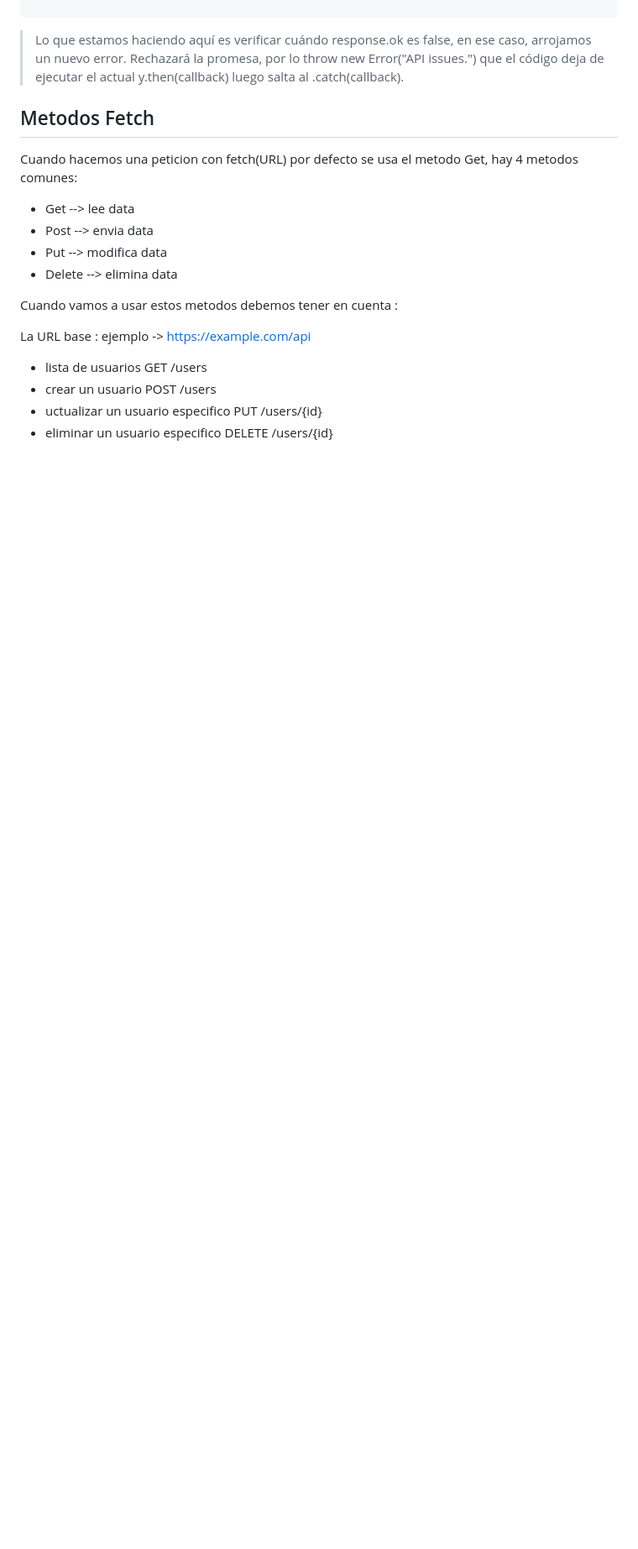
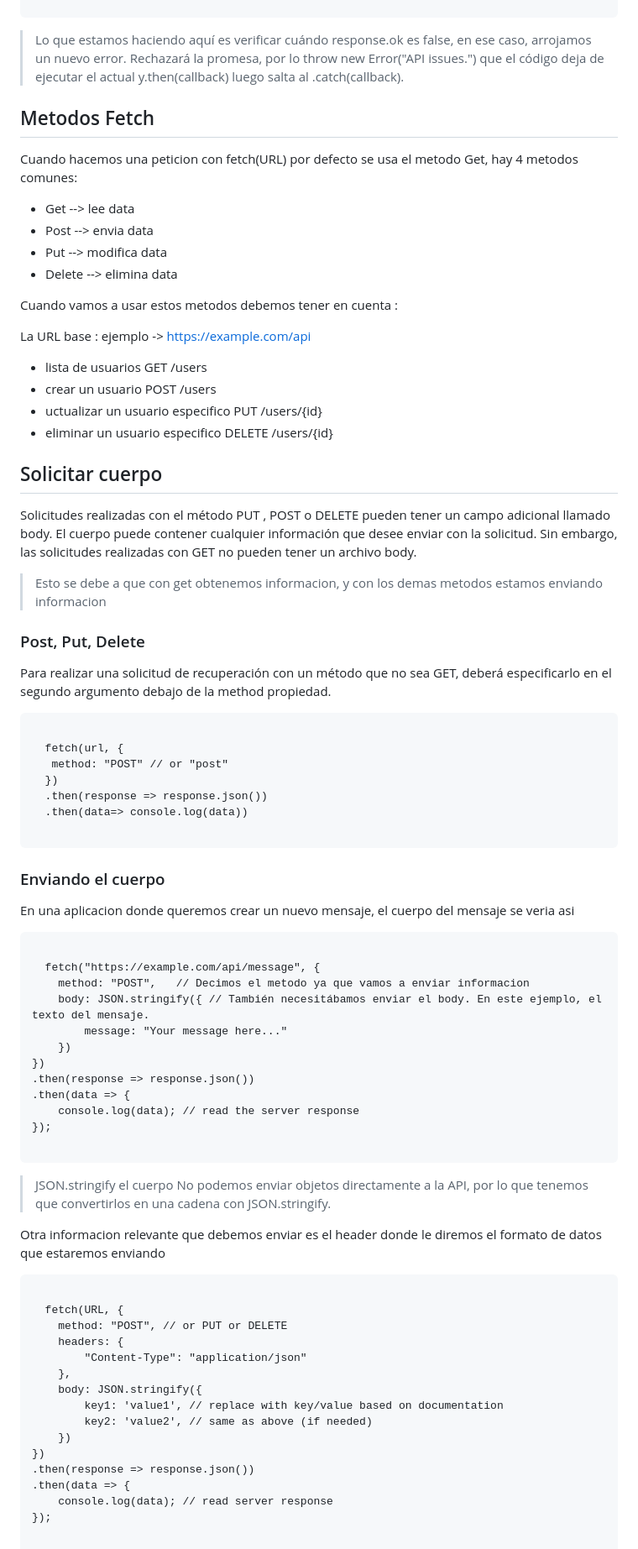
Before and after one commit to Leydisfh/javascript-course, a Markdown page: fetch/readme.md, the part around the change. Shown at 84% size. GitHub-like rendering; blank space fills up the shorter version.

```diff
--- a/fetch/readme.md
+++ b/fetch/readme.md
@@ -110,3 +110,57 @@ La URL base : ejemplo -> https://example.com/api
 * crear un usuario POST /users
 * uctualizar un usuario especifico PUT /users/{id}
 * eliminar un usuario especifico DELETE /users/{id}
+## Solicitar cuerpo
+Solicitudes realizadas con el método PUT , POST o DELETE pueden tener un campo adicional llamado body. El cuerpo puede contener cualquier información que desee enviar con la solicitud. Sin embargo, las solicitudes realizadas con GET no pueden tener un archivo body.
+> Esto se debe a que con get obtenemos informacion, y con los demas metodos estamos enviando informacion
+
+### Post, Put, Delete
+Para realizar una solicitud de recuperación con un método que no sea GET, deberá especificarlo en el segundo argumento debajo de la method propiedad.
+<pre>
+ <code>
+  fetch(url, {
+   method: "POST" // or "post"
+  })
+  .then(response => response.json())
+  .then(data=> console.log(data))
+ </code>
+</pre>
+
+### Enviando el cuerpo
+En una aplicacion donde queremos crear un nuevo mensaje, el cuerpo del mensaje se veria asi
+<pre>
+ <code>
+  fetch("https://example.com/api/message", {
+    method: "POST",   // Decimos el metodo ya que vamos a enviar informacion
+    body: JSON.stringify({ // También necesitábamos enviar el body. En este ejemplo, el texto del mensaje.
+        message: "Your message here..."
+    })
+})
+.then(response => response.json())
+.then(data => {
+    console.log(data); // read the server response
+});
+ </code>
+</pre>
+> JSON.stringify el cuerpo
+No podemos enviar objetos directamente a la API, por lo que tenemos que convertirlos en una cadena con JSON.stringify.
+
+Otra informacion relevante que debemos enviar es el header donde le diremos el formato de datos que estaremos enviando
+<pre>
+ <code>
+  fetch(URL, {
+    method: "POST", // or PUT or DELETE
+    headers: {
+        "Content-Type": "application/json"
+    },
+    body: JSON.stringify({
+        key1: 'value1', // replace with key/value based on documentation
+        key2: 'value2', // same as above (if needed)
+    })
+})
+.then(response => response.json())
+.then(data => {
+    console.log(data); // read server response
+});
+ </code>
+</pre>
```
